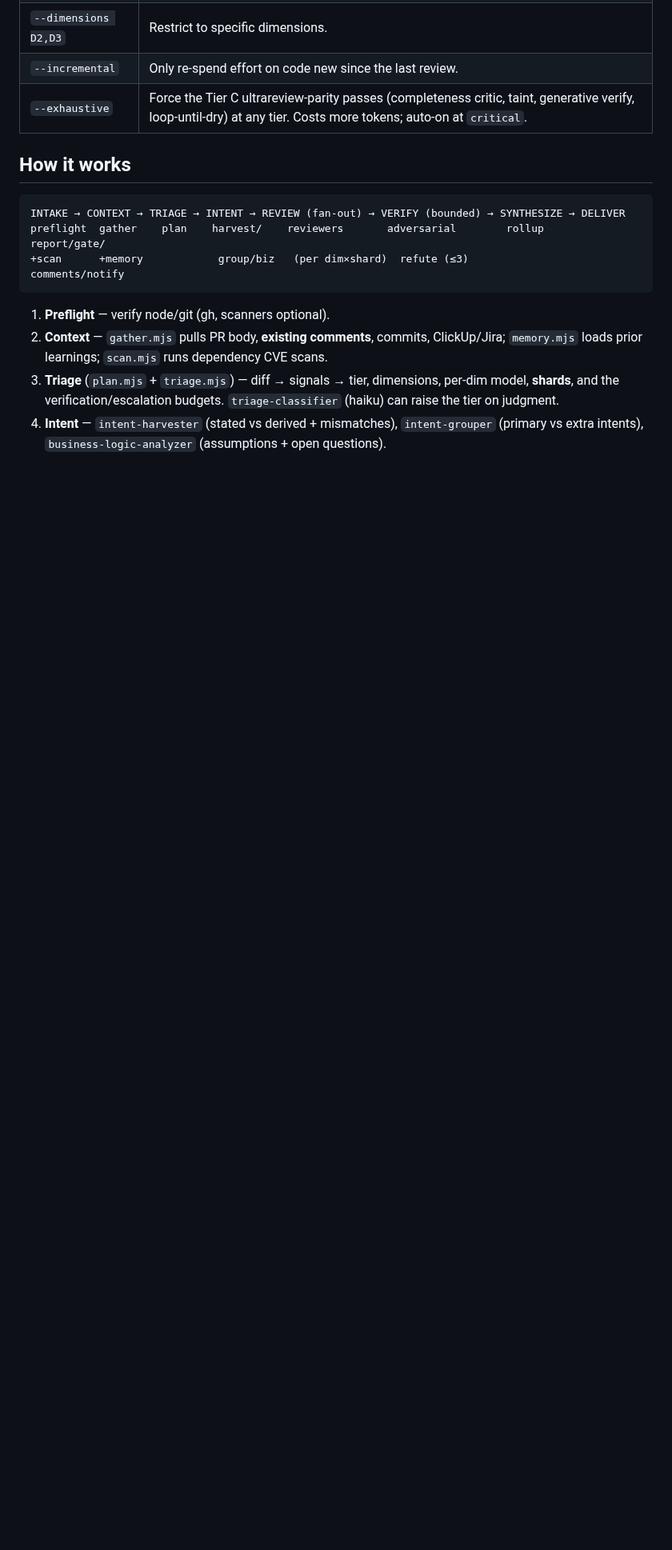
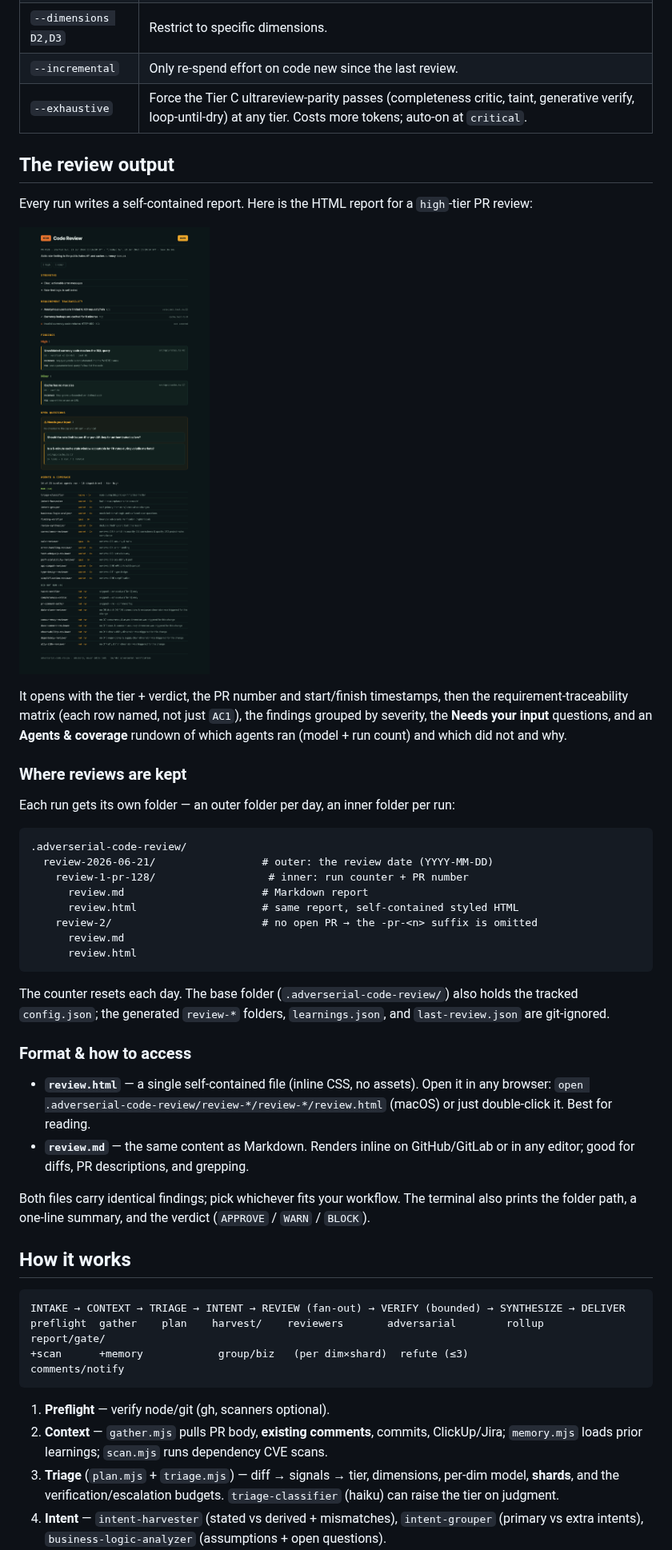
Before and after one commit to Tahmid12Khan/agentic-workflows, a Markdown page: README.md, the part around the change. Shown at 80% size. GitHub-like rendering; pictures changed too: docs/assets/review-example.png (added); blank space fills up the shorter version.

Commit message:
docs(readme): add HTML report screenshot + output location/format guide

````diff
--- a/README.md
+++ b/README.md
@@ -77,6 +77,47 @@ everything from the interactive `/plugin` menu):
 | `--dimensions D2,D3` | Restrict to specific dimensions. |
 | `--incremental` | Only re-spend effort on code new since the last review. |
 | `--exhaustive` | Force the Tier C ultrareview-parity passes (completeness critic, taint, generative verify, loop-until-dry) at any tier. Costs more tokens; auto-on at `critical`. |
+
+## The review output
+
+Every run writes a self-contained report. Here is the HTML report for a `high`-tier PR review:
+
+![Example HTML review report](docs/assets/review-example.png)
+
+It opens with the tier + verdict, the PR number and start/finish timestamps, then the
+requirement-traceability matrix (each row named, not just `AC1`), the findings grouped by
+severity, the **Needs your input** questions, and an **Agents & coverage** rundown of
+which agents ran (model + run count) and which did not and why.
+
+### Where reviews are kept
+
+Each run gets its own folder — an outer folder per day, an inner folder per run:
+
+```
+.adverserial-code-review/
+  review-2026-06-21/                 # outer: the review date (YYYY-MM-DD)
+    review-1-pr-128/                  # inner: run counter + PR number
+      review.md                      # Markdown report
+      review.html                    # same report, self-contained styled HTML
+    review-2/                        # no open PR → the -pr-<n> suffix is omitted
+      review.md
+      review.html
+```
+
+The counter resets each day. The base folder (`.adverserial-code-review/`) also holds the
+tracked `config.json`; the generated `review-*` folders, `learnings.json`, and
+`last-review.json` are git-ignored.
+
+### Format & how to access
+
+- **`review.html`** — a single self-contained file (inline CSS, no assets). Open it in any
+  browser: `open .adverserial-code-review/review-*/review-*/review.html` (macOS) or just
+  double-click it. Best for reading.
+- **`review.md`** — the same content as Markdown. Renders inline on GitHub/GitLab or in any
+  editor; good for diffs, PR descriptions, and grepping.
+
+Both files carry identical findings; pick whichever fits your workflow. The terminal also
+prints the folder path, a one-line summary, and the verdict (`APPROVE` / `WARN` / `BLOCK`).
 
 ## How it works
 
````
